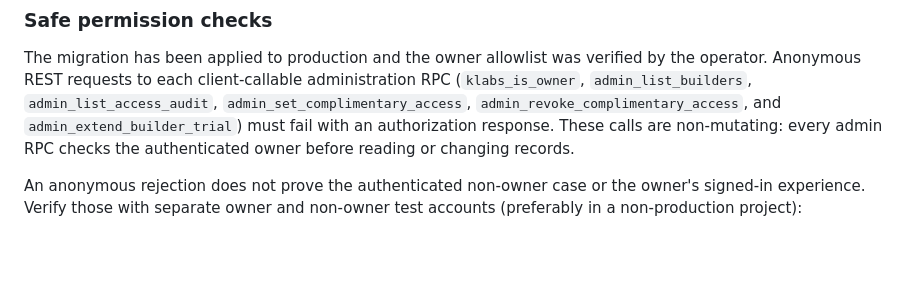
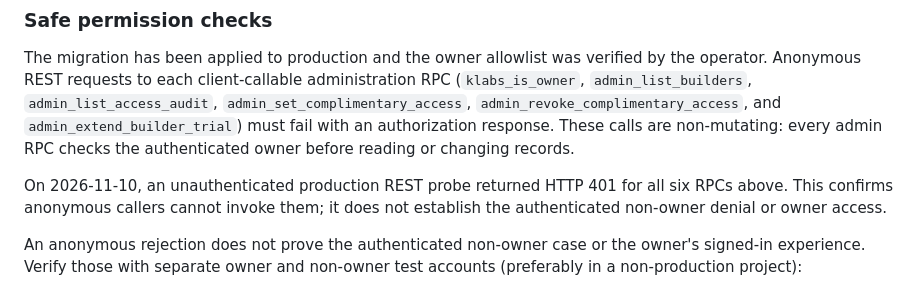
Before and after one commit to awondering/K-Labs-Studio, a Markdown page: SUPABASE-OWNER-ACCESS-MANAGER.md, the part around the change. GitHub-like rendering; blank space fills up the shorter version.

Commit message:
Record live anonymous RPC permission probe
Document production HTTP 401 results for administration RPCs and the limits of anonymous checks.

Co-authored-by: Copilot <223556219+Copilot@users.noreply.github.com>

```diff
--- a/SUPABASE-OWNER-ACCESS-MANAGER.md
+++ b/SUPABASE-OWNER-ACCESS-MANAGER.md
@@ -66,6 +66,8 @@ The migration adds a single-owner allowlist with no client table grants, owner-c
 
 The migration has been applied to production and the owner allowlist was verified by the operator. Anonymous REST requests to each client-callable administration RPC (`klabs_is_owner`, `admin_list_builders`, `admin_list_access_audit`, `admin_set_complimentary_access`, `admin_revoke_complimentary_access`, and `admin_extend_builder_trial`) must fail with an authorization response. These calls are non-mutating: every admin RPC checks the authenticated owner before reading or changing records.
 
+On 2026-11-10, an unauthenticated production REST probe returned HTTP 401 for all six RPCs above. This confirms anonymous callers cannot invoke them; it does not establish the authenticated non-owner denial or owner access.
+
 An anonymous rejection does not prove the authenticated non-owner case or the owner's signed-in experience. Verify those with separate owner and non-owner test accounts (preferably in a non-production project):
 
 1. Sign in as the non-owner and invoke each of the five `admin_*` RPCs. Confirm each returns SQLSTATE `42501` / HTTP 403, and confirm the owner screen remains unavailable.
```
